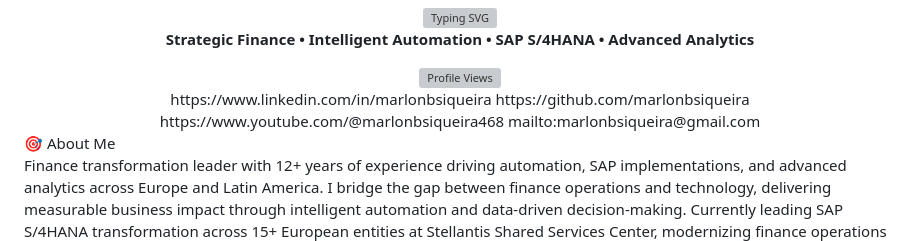
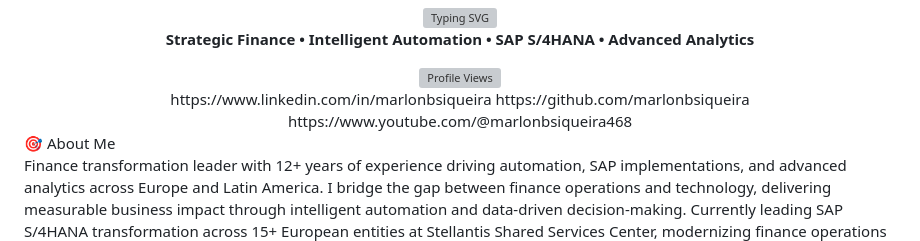
Before and after one commit to marlonbsiqueira/marlonbsiqueira, a Markdown page: README.md, the part around the change. Drawn GitHub-style; grey boxes are pictures that could not be loaded.

Commit message:
Update README to remove email address
Removed email address from contact information.

```diff
--- a/README.md
+++ b/README.md
@@ -16,7 +16,6 @@
 https://www.linkedin.com/in/marlonbsiqueira
 https://github.com/marlonbsiqueira
 https://www.youtube.com/@marlonbsiqueira468
-mailto:marlonbsiqueira@gmail.com
 </div>
 🎯 About Me
 
```
